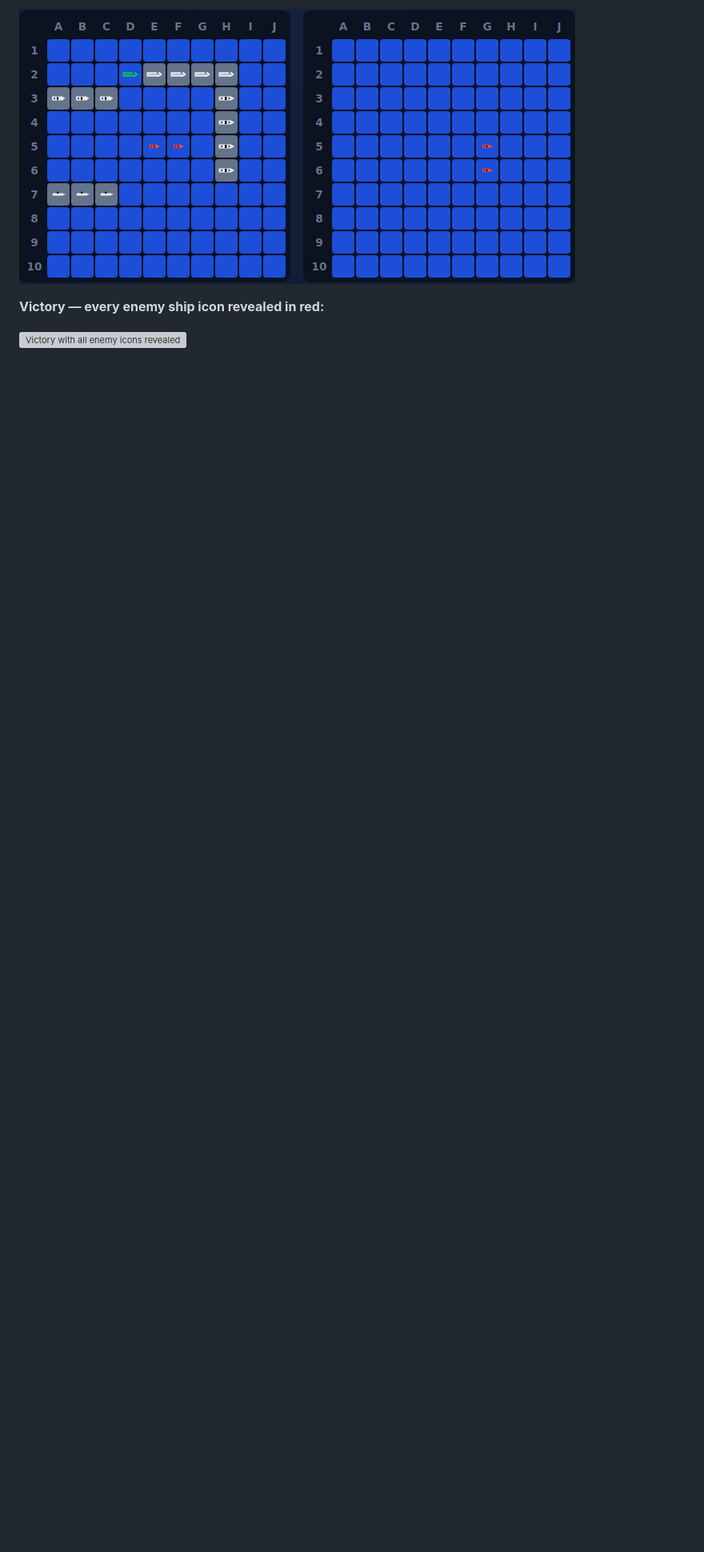
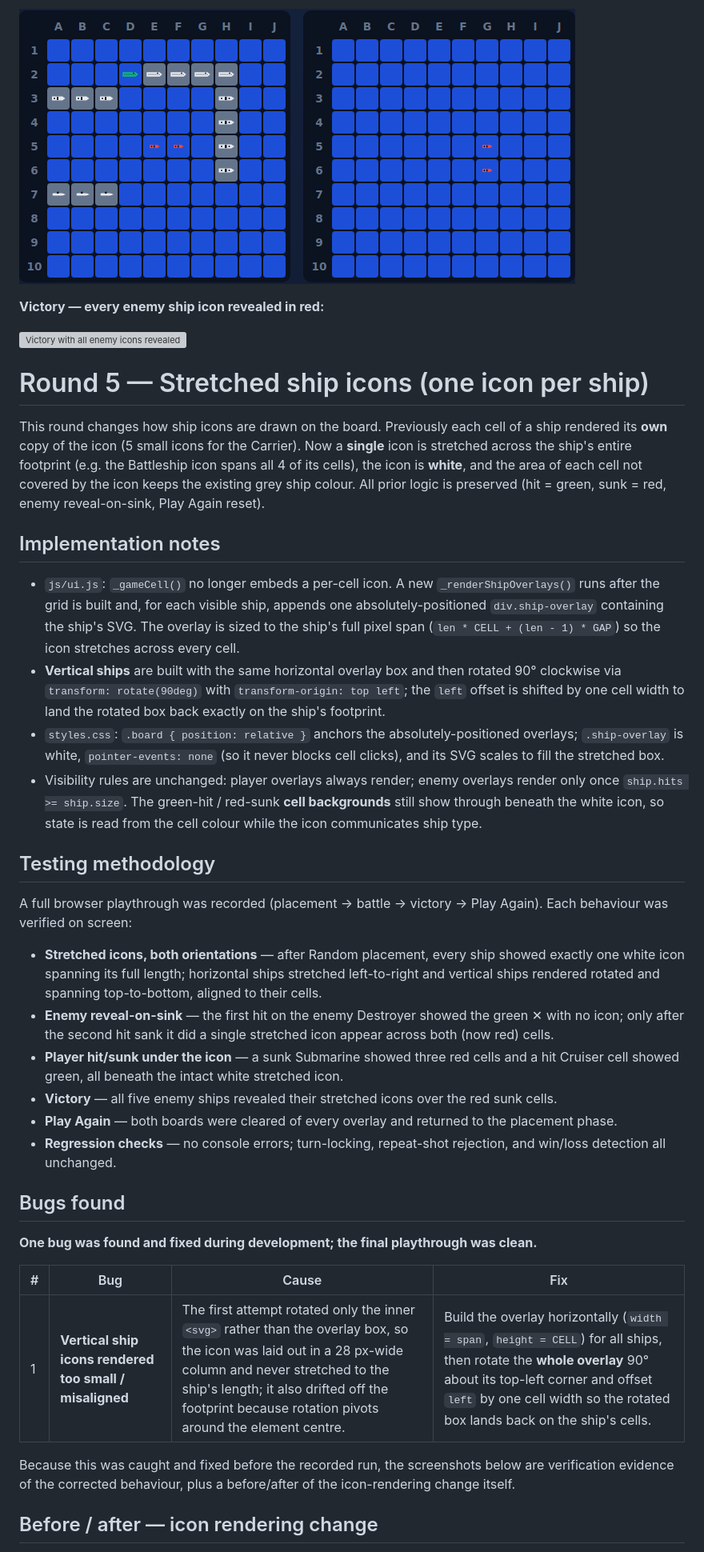
Before and after one commit to kvrudhula/battleship-game, a Markdown page: BUG_REPORT.md, the part around one of its changes. Shown at 80% size. GitHub-like rendering; blank space fills up the shorter version; grey boxes are pictures that could not be loaded.

Commit message:
Render one stretched white icon per ship across its full length
Co-Authored-By: Devin AI <158243242+devin-ai-integration[bot]@users.noreply.github.com>

```diff
--- a/BUG_REPORT.md
+++ b/BUG_REPORT.md
@@ -157,3 +157,70 @@ verification evidence of each state working as specified.
 **Victory — every enemy ship icon revealed in red:**
 
 ![Victory with all enemy icons revealed](docs/images/victory-all-enemy-icons.png)
+
+# Round 5 — Stretched ship icons (one icon per ship)
+
+This round changes how ship icons are drawn on the board. Previously each cell of
+a ship rendered its **own** copy of the icon (5 small icons for the Carrier).
+Now a **single** icon is stretched across the ship's entire footprint (e.g. the
+Battleship icon spans all 4 of its cells), the icon is **white**, and the area of
+each cell not covered by the icon keeps the existing grey ship colour. All prior
+logic is preserved (hit = green, sunk = red, enemy reveal-on-sink, Play Again
+reset).
+
+## Implementation notes
+
+- `js/ui.js`: `_gameCell()` no longer embeds a per-cell icon. A new
+  `_renderShipOverlays()` runs after the grid is built and, for each visible
+  ship, appends one absolutely-positioned `div.ship-overlay` containing the
+  ship's SVG. The overlay is sized to the ship's full pixel span
+  (`len * CELL + (len - 1) * GAP`) so the icon stretches across every cell.
+- **Vertical ships** are built with the same horizontal overlay box and then
+  rotated 90° clockwise via `transform: rotate(90deg)` with
+  `transform-origin: top left`; the `left` offset is shifted by one cell width to
+  land the rotated box back exactly on the ship's footprint.
+- `styles.css`: `.board { position: relative }` anchors the absolutely-positioned
+  overlays; `.ship-overlay` is white, `pointer-events: none` (so it never blocks
+  cell clicks), and its SVG scales to fill the stretched box.
+- Visibility rules are unchanged: player overlays always render; enemy overlays
+  render only once `ship.hits >= ship.size`. The green-hit / red-sunk **cell
+  backgrounds** still show through beneath the white icon, so state is read from
+  the cell colour while the icon communicates ship type.
+
+## Testing methodology
+
+A full browser playthrough was recorded (placement → battle → victory → Play
+Again). Each behaviour was verified on screen:
+
+- **Stretched icons, both orientations** — after Random placement, every ship
+  showed exactly one white icon spanning its full length; horizontal ships
+  stretched left-to-right and vertical ships rendered rotated and spanning
+  top-to-bottom, aligned to their cells.
+- **Enemy reveal-on-sink** — the first hit on the enemy Destroyer showed the
+  green ✕ with no icon; only after the second hit sank it did a single stretched
+  icon appear across both (now red) cells.
+- **Player hit/sunk under the icon** — a sunk Submarine showed three red cells
+  and a hit Cruiser cell showed green, all beneath the intact white stretched
+  icon.
+- **Victory** — all five enemy ships revealed their stretched icons over the red
+  sunk cells.
+- **Play Again** — both boards were cleared of every overlay and returned to the
+  placement phase.
+- **Regression checks** — no console errors; turn-locking, repeat-shot
+  rejection, and win/loss detection all unchanged.
+
+## Bugs found
+
+**One bug was found and fixed during development; the final playthrough was
+clean.**
+
+| # | Bug | Cause | Fix |
+|---|-----|-------|-----|
+| 1 | **Vertical ship icons rendered too small / misaligned** | The first attempt rotated only the inner `<svg>` rather than the overlay box, so the icon was laid out in a 28 px-wide column and never stretched to the ship's length; it also drifted off the footprint because rotation pivots around the element centre. | Build the overlay horizontally (`width = span`, `height = CELL`) for all ships, then rotate the **whole overlay** 90° about its top-left corner and offset `left` by one cell width so the rotated box lands back on the ship's cells. |
+
+Because this was caught and fixed before the recorded run, the screenshots below
+are verification evidence of the corrected behaviour, plus a before/after of the
+icon-rendering change itself.
+
+## Before / after — icon rendering change
+
```
Also changed, not shown: other parts of BUG_REPORT.md (+21 -0 lines), docs/images/round5-enemy-revealed-stretched.png (added), docs/images/round5-player-hit-sunk-stretched.png (added), 4 other files.
